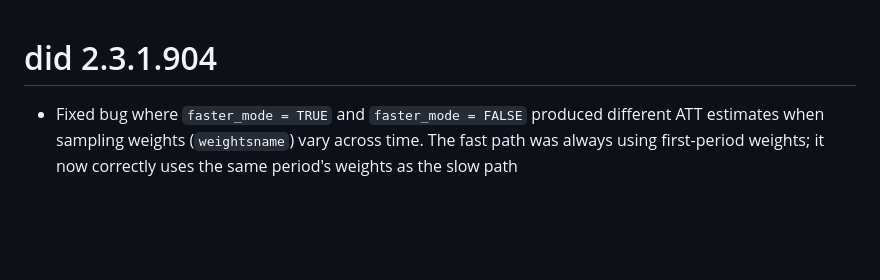
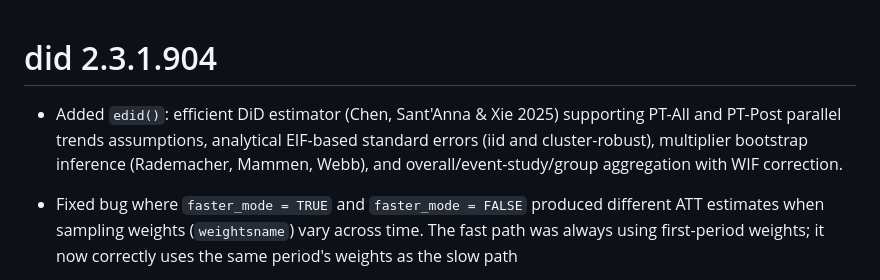
Before and after one commit to bcallaway11/did, a Markdown page: NEWS.md, the part around the change. Rendered like a GitHub page; blank space fills up the shorter version.

Commit message:
scriber: add edid() NEWS entry and architecture record
Appended edid() feature bullet to NEWS.md under the 2.3.1.904 development
header. Produced ARCHITECTURE.md and log-entry.md in the run directory
documenting the EDiD module structure, panel_obj/edid_fit schemas, (g,t)
cell loop, PT-All vs PT-Post pair enumeration, Omega* construction,
aggregation/bootstrap flows, and 4 bug resolutions (BUG-1 through BUG-4).

Co-Authored-By: Claude Sonnet 4.6 <noreply@anthropic.com>

```diff
--- a/NEWS.md
+++ b/NEWS.md
@@ -1,4 +1,6 @@
 # did 2.3.1.904
+
+  * Added `edid()`: efficient DiD estimator (Chen, Sant'Anna & Xie 2025) supporting PT-All and PT-Post parallel trends assumptions, analytical EIF-based standard errors (iid and cluster-robust), multiplier bootstrap inference (Rademacher, Mammen, Webb), and overall/event-study/group aggregation with WIF correction.
 
   * Fixed bug where `faster_mode = TRUE` and `faster_mode = FALSE` produced different ATT estimates when sampling weights (`weightsname`) vary across time. The fast path was always using first-period weights; it now correctly uses the same period's weights as the slow path
 
```
